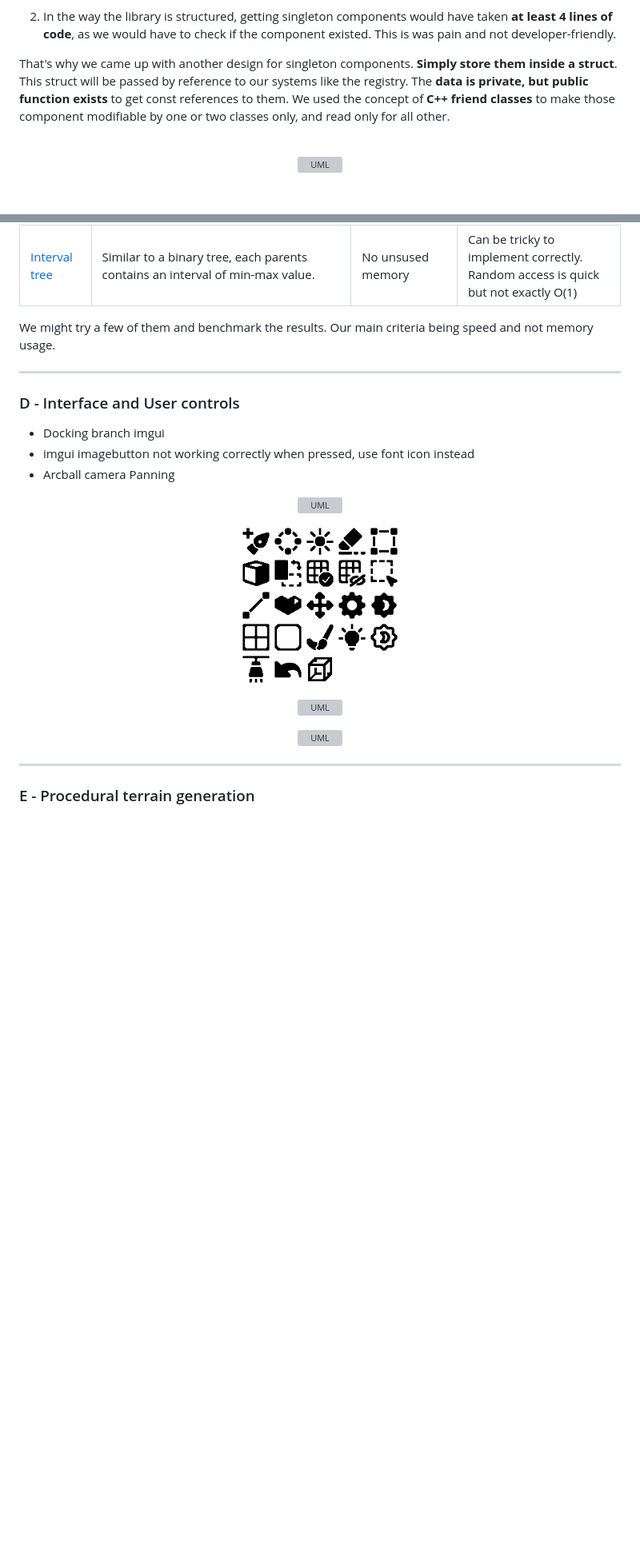
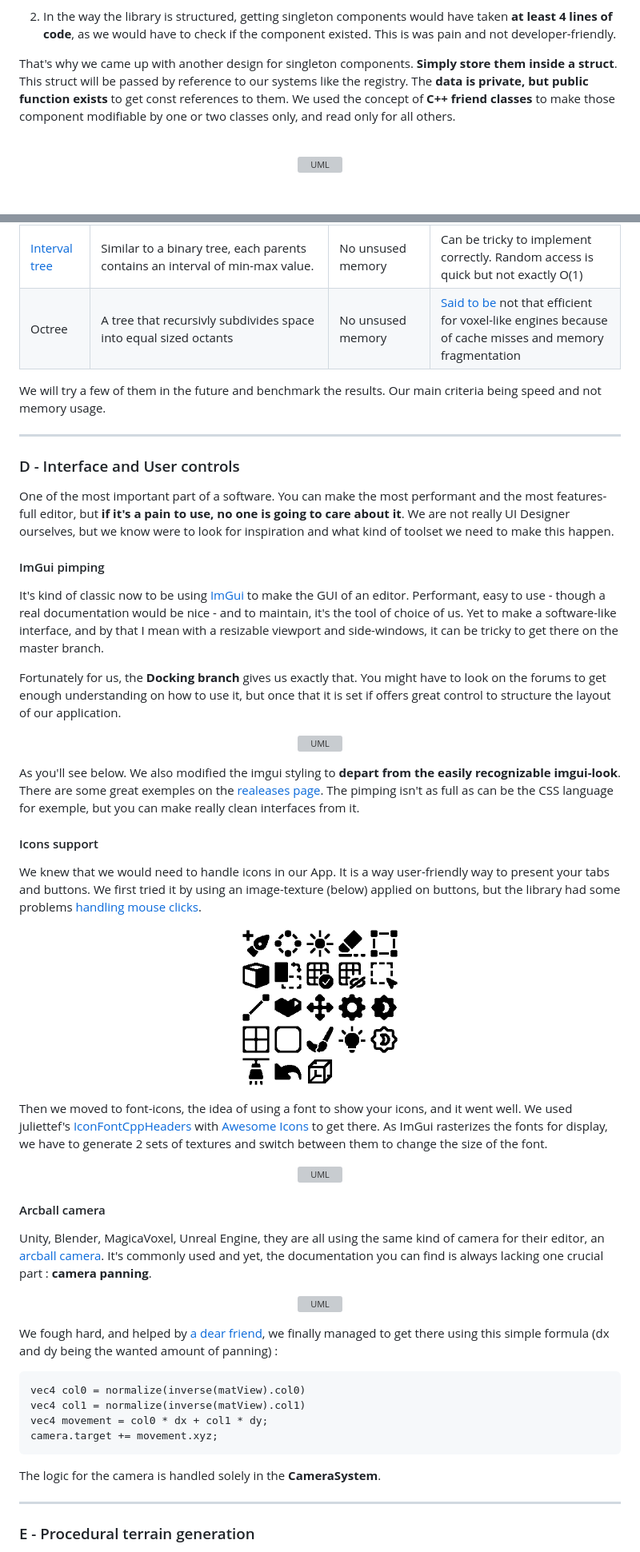
Before and after one commit to guillaume-haerinck/cube-beast-editor, a Markdown page: doc/README.md, 2 parts joined by grey strips. Shown: that part at 80% size. Rendered like a GitHub page; blank space fills up the shorter version; grey boxes are pictures that could not be loaded.

````diff
--- a/doc/README.md
+++ b/doc/README.md
@@ -335,7 +335,7 @@ Yet, there are still **2 problems** with their implementation that didn't worked
 
 2. In the way the library is structured, getting singleton components would have taken **at least 4 lines of code**, as we would have to check if the component existed. This is was pain and not developer-friendly.
 
-That's why we came up with another design for singleton components. **Simply store them inside a struct**. This struct will be passed by reference to our systems like the registry. The **data is private, but public function exists** to get const references to them. We used the concept of **C++ friend classes** to make those component modifiable by one or two classes only, and read only for all other.
+That's why we came up with another design for singleton components. **Simply store them inside a struct**. This struct will be passed by reference to our systems like the registry. The **data is private, but public function exists** to get const references to them. We used the concept of **C++ friend classes** to make those component modifiable by one or two classes only, and read only for all others.
 
 <br>
 
@@ -759,14 +759,19 @@ This means that we quickly have to find a way to get random access for our posit
 | Look-Up-Table | An array, size of the scene. The index in the array represents a position. Can store only a boolean to say wether or not there is a cube | Easy | Lots of empty areas, so a lot of cache misses during iteration |
 | [Sparse set](https://www.geeksforgeeks.org/sparse-set/) | Two arrays, one dense, one sparse. The dense contains our position without holes. The sparse is of the size of the scene, and contains indices to the dense array. | Easy. Can iterate on dense without holes | Wasted memory with sparse array |
 | [Interval tree](https://www.geeksforgeeks.org/interval-tree/) | Similar to a binary tree, each parents contains an interval of min-max value. | No unsused memory | Can be tricky to implement correctly. Random access is quick but not exactly O(1) |
+| Octree | A tree that recursivly subdivides space into equal sized octants| No unsused memory | [Said](https://0fps.net/2012/01/14/an-analysis-of-minecraft-like-engines/) [to be](http://www.sea-of-memes.com/LetsCode32/LetsCode32.html) not that efficient for voxel-like engines because of cache misses and memory fragmentation |
 
-We might try a few of them and benchmark the results. Our main criteria being speed and not memory usage.
+We will try a few of them in the future and benchmark the results. Our main criteria being speed and not memory usage.
 
 ___
 ### D - Interface and User controls
 
-- Docking branch imgui
-- imgui imagebutton not working correctly when pressed, use font icon instead
-- Arcball camera Panning
+One of the most important part of a software. You can make the most performant and the most features-full editor, but **if it's a pain to use, no one is going to care about it**. We are not really UI Designer ourselves, but we know were to look for inspiration and what kind of toolset we need to make this happen.
+
+#### ImGui pimping
+
+It's kind of classic now to be using [ImGui](https://github.com/ocornut/imgui) to make the GUI of an editor. Performant, easy to use - though a real documentation would be nice - and to maintain, it's the tool of choice of us. Yet to make a software-like interface, and by that I mean with a resizable viewport and side-windows, it can be tricky to get there on the master branch.
+
+Fortunately for us, the **Docking branch** gives us exactly that. You might have to look on the forums to get enough understanding on how to use it, but once that it is set if offers great control to structure the layout of our application.
 
 <p align="center">
@@ -774,12 +779,23 @@ ___
 </p>
+
+As you'll see below. We also modified the imgui styling to **depart from the easily recognizable imgui-look**. There are some great exemples on the [realeases page](https://github.com/ocornut/imgui/releases). The pimping isn't as full as can be the CSS language for exemple, but you can make really clean interfaces from it.
+
+#### Icons support
+
+We knew that we would need to handle icons in our App. It is a way user-friendly way to present your tabs and buttons. We first tried it by using an image-texture (below) applied on buttons, but the library had some problems [handling mouse clicks](https://github.com/ocornut/imgui/issues/2464).
 
 <p align="center">
 <img width="200" src="https://github.com/guillaume-haerinck/cube-beast-editor/blob/master/doc/post-mortem-img/icons-test.png?raw=true" alt="UML"/>
 </p>
 
+Then we moved to font-icons, the idea of using a font to show your icons, and it went well. We used juliettef's [IconFontCppHeaders](https://github.com/juliettef/IconFontCppHeaders) with [Awesome Icons](https://fontawesome.com/icons?d=gallery) to get there. As ImGui rasterizes the fonts for display, we have to generate 2 sets of textures and switch between them to change the size of the font.
 
 <p align="center">
 <img width="800" src="https://github.com/guillaume-haerinck/cube-beast-editor/blob/master/doc/changelog-img/v0-5-0.png?raw=true" alt="UML"/>
 </p>
 
+#### Arcball camera
+
+Unity, Blender, MagicaVoxel, Unreal Engine, they are all using the same kind of camera for their editor, an [arcball camera](https://threejs.org/examples/#misc_controls_orbit). It's commonly used and yet, the documentation you can find is always lacking one crucial part : **camera panning**.
+
 <p align="center">
@@ -787,4 +803,15 @@ ___
 </p>
+
+We fough hard, and helped by [a dear friend](https://github.com/JulesFouchy), we finally managed to get there using this simple formula (dx and dy being the wanted amount of panning) :
+
+```
+vec4 col0 = normalize(inverse(matView).col0)
+vec4 col1 = normalize(inverse(matView).col1)
+vec4 movement = col0 * dx + col1 * dy;
+camera.target += movement.xyz;
+```
+
+The logic for the camera is handled solely in the **CameraSystem**.
 
 ___
 ### E - Procedural terrain generation
````
Also changed, not shown: other parts of doc/README.md (+42 -11 lines), doc/post-mortem-img/rbf-1.png (added), doc/post-mortem-img/rbf-2.png (added), doc/post-mortem-img/rbf-schema.png (added).
